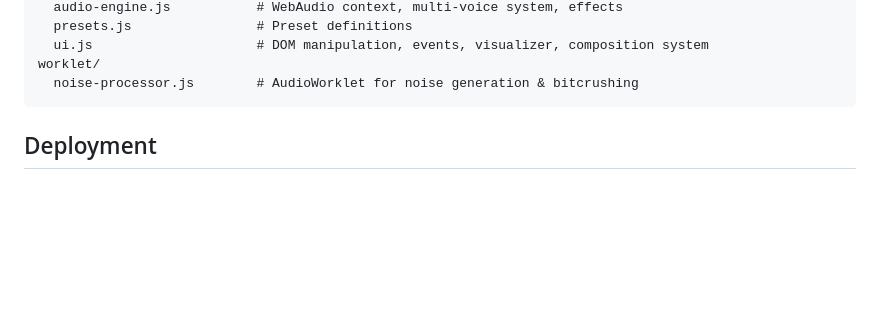
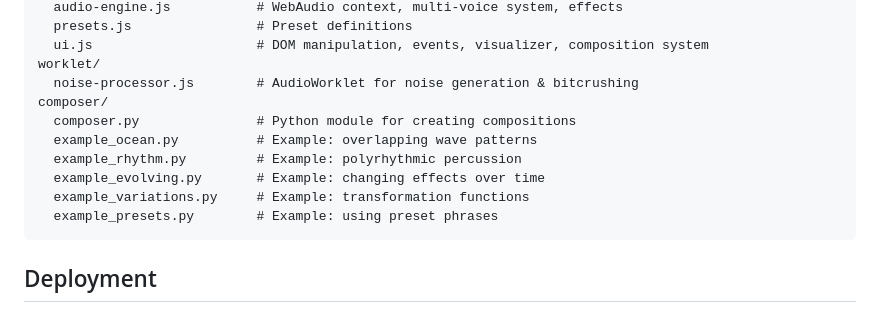
Before and after one commit to gabrielberger1000/colorednoise, a Markdown page: README.md, the part around one of its changes. Drawn GitHub-style; blank space fills up the shorter version.

````diff
--- a/README.md
+++ b/README.md
@@ -109,6 +171,13 @@ js/
   ui.js                     # DOM manipulation, events, visualizer, composition system
 worklet/
   noise-processor.js        # AudioWorklet for noise generation & bitcrushing
+composer/
+  composer.py               # Python module for creating compositions
+  example_ocean.py          # Example: overlapping wave patterns
+  example_rhythm.py         # Example: polyrhythmic percussion
+  example_evolving.py       # Example: changing effects over time
+  example_variations.py     # Example: transformation functions
+  example_presets.py        # Example: using preset phrases
 ```
 
 ## Deployment
````
Also changed, not shown: other parts of README.md (+62 -0 lines).
